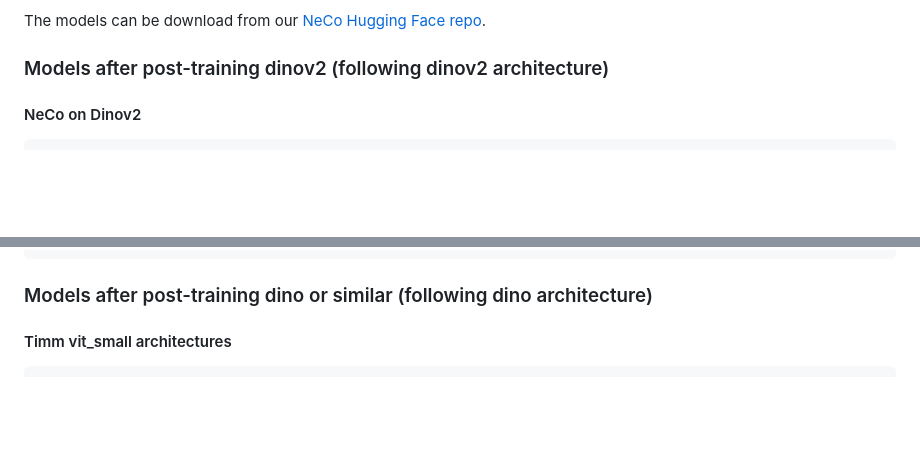
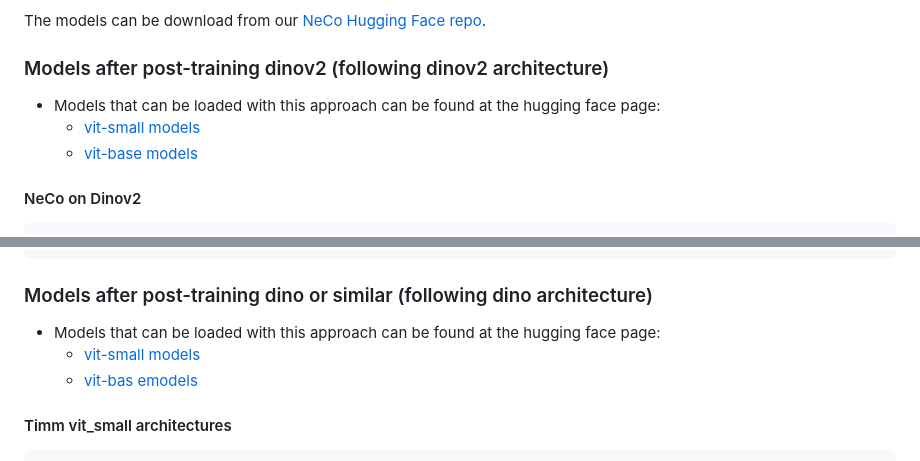
Before and after one commit to vpariza/NeCo, a Markdown page: README.md, 2 parts joined by grey strips. Drawn GitHub-style; blank space fills up the shorter version.

````diff
--- a/README.md
+++ b/README.md
@@ -193,7 +193,9 @@ To use NeCo models on downstream dense prediction tasks, you just need to instal
 The models can be download from our [NeCo Hugging Face repo](https://huggingface.co/FunAILab/NeCo/tree/main).
 
 ### Models after post-training dinov2 (following dinov2 architecture)
-
+* Models that can be loaded with this approach can be found at the hugging face page:
+  * [vit-small models](https://huggingface.co/FunAILab/NeCo/tree/main/vit-small/dinov2-architectures)
+  * [vit-base models](https://huggingface.co/FunAILab/NeCo/tree/main/vit-base/dinov2-architectures)
 #### NeCo on Dinov2
 ```python
 import torch
@@ -215,6 +217,9 @@ state_dict = torch.load(path_to_checkpoint)
 model.load_state_dict(state_dict, strict=False)
 ```
 ### Models after post-training dino or similar (following dino architecture)
+* Models that can be loaded with this approach can be found at the hugging face page:
+  * [vit-small models](https://huggingface.co/FunAILab/NeCo/tree/main/vit-small/dino-architectures)
+  * [vit-bas emodels](https://huggingface.co/FunAILab/NeCo/tree/main/vit-base/dino-architectures)
 #### Timm vit_small architectures
 ```python
 import torch
````
